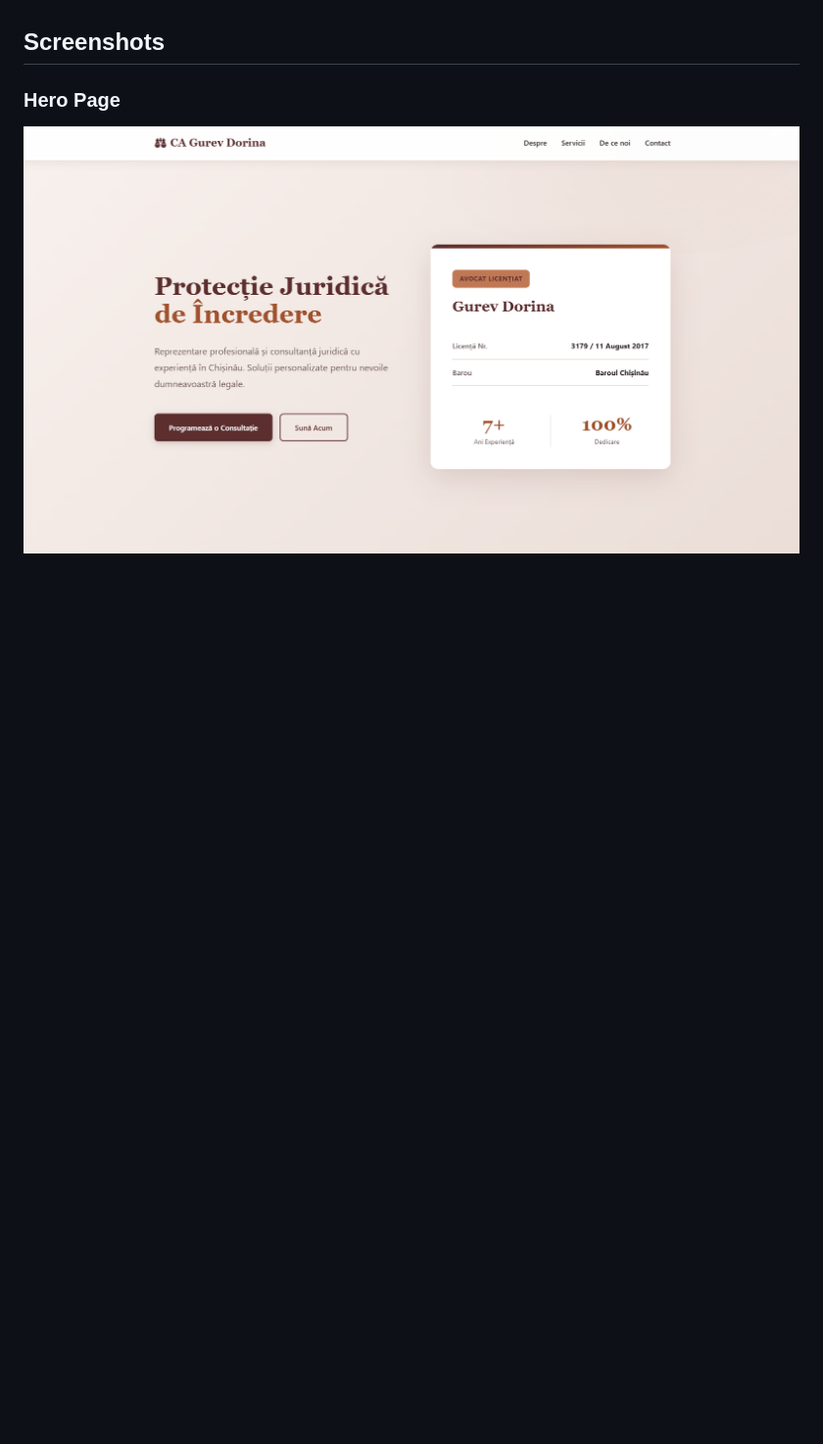
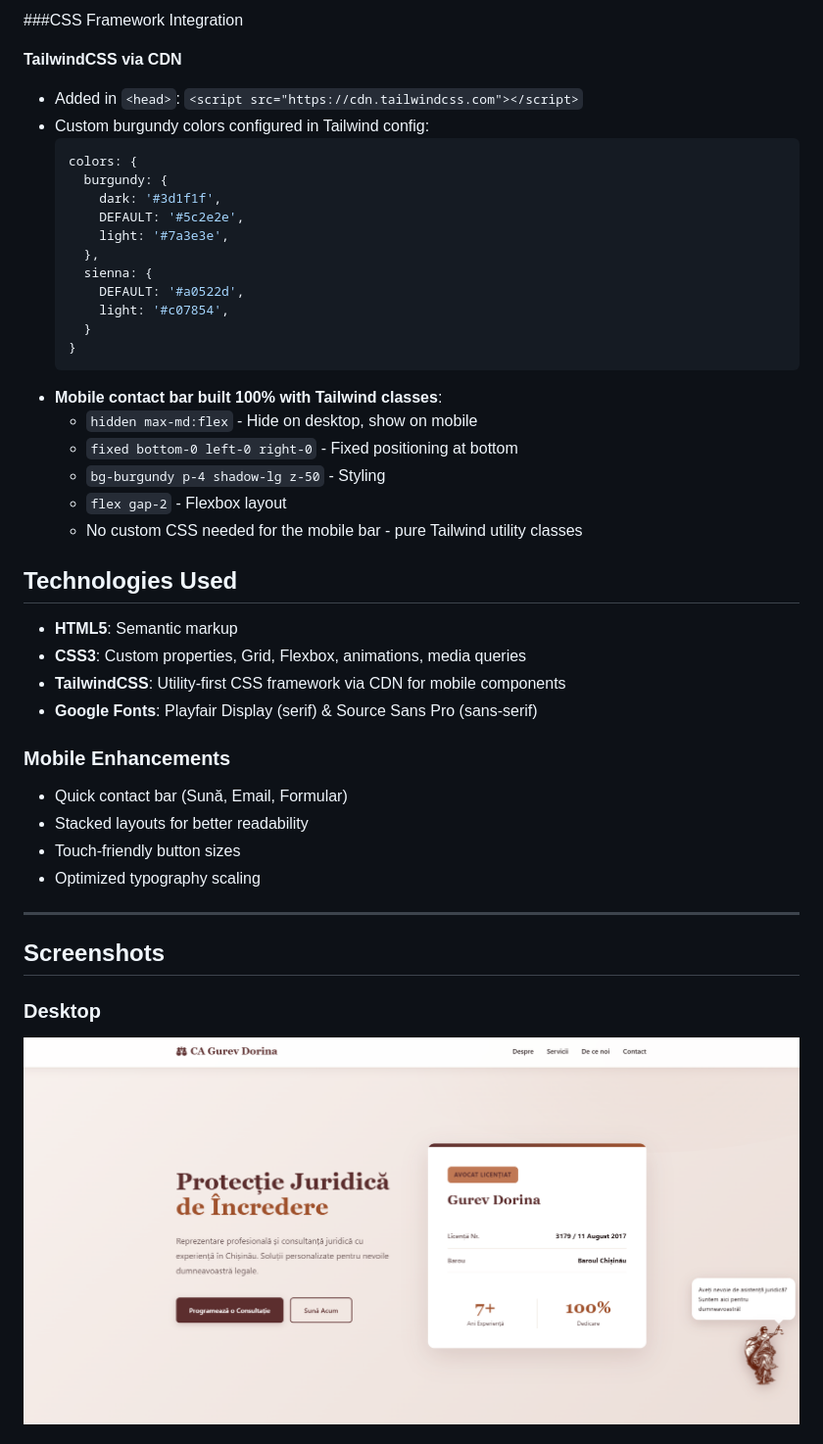
Before and after one commit to m3ower/pw-lab2, a Markdown page: README.md, the part around one of its changes. Shown at 98% size. GitHub-like rendering; pictures changed too: screenshots/desktop3.png (added); blank space fills up the shorter version.

````diff
--- a/README.md
+++ b/README.md
@@ -19,6 +63,49 @@ This is a single-page website for Cabinet Avocat Gurev Dorina, featuring:
+###CSS Framework Integration
+
+**TailwindCSS via CDN**
+- Added in `<head>`: `<script src="https://cdn.tailwindcss.com"></script>`
+- Custom burgundy colors configured in Tailwind config:
+  ```javascript
+  colors: {
+    burgundy: {
+      dark: '#3d1f1f',
+      DEFAULT: '#5c2e2e',
+      light: '#7a3e3e',
+    },
+    sienna: {
+      DEFAULT: '#a0522d',
+      light: '#c07854',
+    }
+  }
+  ```
+- **Mobile contact bar built 100% with Tailwind classes**:
+    - `hidden max-md:flex` - Hide on desktop, show on mobile
+    - `fixed bottom-0 left-0 right-0` - Fixed positioning at bottom
+    - `bg-burgundy p-4 shadow-lg z-50` - Styling
+    - `flex gap-2` - Flexbox layout
+    - No custom CSS needed for the mobile bar - pure Tailwind utility classes
+
+## Technologies Used
+
+- **HTML5**: Semantic markup
+- **CSS3**: Custom properties, Grid, Flexbox, animations, media queries
+- **TailwindCSS**: Utility-first CSS framework via CDN for mobile components
+- **Google Fonts**: Playfair Display (serif) & Source Sans Pro (sans-serif)
+
+
+
+
+### Mobile Enhancements
+- Quick contact bar (Sună, Email, Formular)
+- Stacked layouts for better readability
+- Touch-friendly button sizes
+- Optimized typography scaling
+
+
+---
 
 ## Screenshots
 
-### Hero Page
-![Desktop View](screenshots/desktop.png)
+### Desktop
+![Desktop View](screenshots/desktop3.png)
 
````
Also changed, not shown: other parts of README.md (+56 -18 lines), 2 other files.
